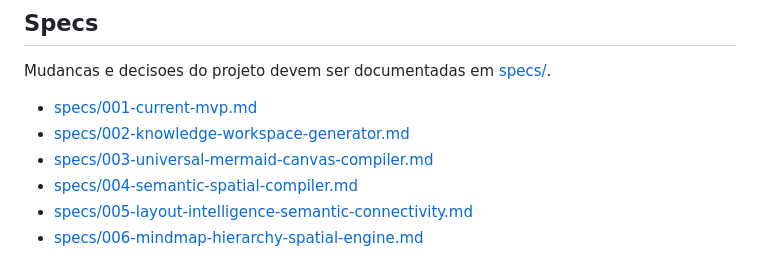
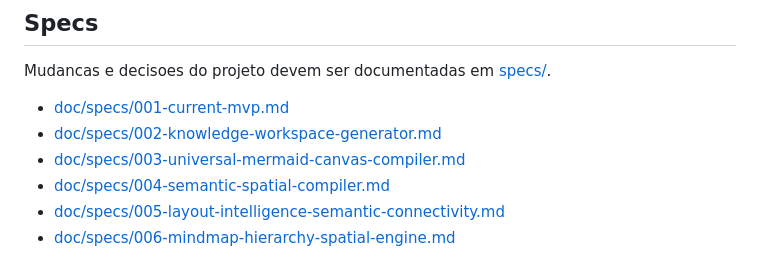
Before and after one commit to Leo-PARD0/Mermaid2Obsidian, a Markdown page: README.md, the part around one of its changes. Drawn GitHub-style.

Commit message:
FIX => specs routes

```diff
--- a/README.md
+++ b/README.md
@@ -397,9 +397,9 @@ Ainda nao suportado:
 
 Mudancas e decisoes do projeto devem ser documentadas em [specs/](specs/).
 
-- [specs/001-current-mvp.md](specs/001-current-mvp.md)
-- [specs/002-knowledge-workspace-generator.md](specs/002-knowledge-workspace-generator.md)
-- [specs/003-universal-mermaid-canvas-compiler.md](specs/003-universal-mermaid-canvas-compiler.md)
-- [specs/004-semantic-spatial-compiler.md](specs/004-semantic-spatial-compiler.md)
-- [specs/005-layout-intelligence-semantic-connectivity.md](specs/005-layout-intelligence-semantic-connectivity.md)
-- [specs/006-mindmap-hierarchy-spatial-engine.md](specs/006-mindmap-hierarchy-spatial-engine.md)
+- [doc/specs/001-current-mvp.md](doc/specs/001-current-mvp.md)
+- [doc/specs/002-knowledge-workspace-generator.md](doc/specs/002-knowledge-workspace-generator.md)
+- [doc/specs/003-universal-mermaid-canvas-compiler.md](doc/specs/003-universal-mermaid-canvas-compiler.md)
+- [doc/specs/004-semantic-spatial-compiler.md](doc/specs/004-semantic-spatial-compiler.md)
+- [doc/specs/005-layout-intelligence-semantic-connectivity.md](doc/specs/005-layout-intelligence-semantic-connectivity.md)
+- [doc/specs/006-mindmap-hierarchy-spatial-engine.md](doc/specs/006-mindmap-hierarchy-spatial-engine.md)
```
Also changed, not shown: other parts of README.md (+1 -1 lines).
